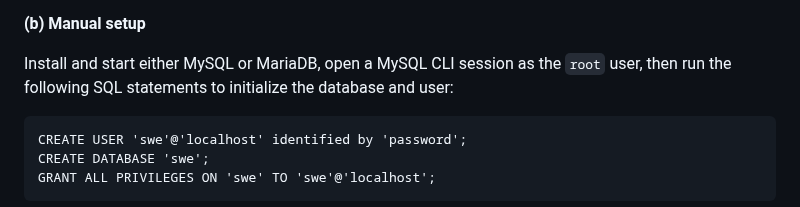
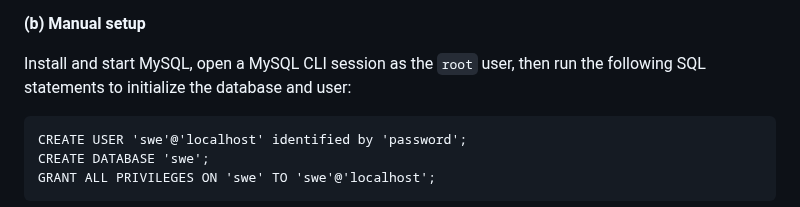
Before and after one commit to DenebTM/swepsss23-g4t3, a Markdown page: README.md, the part around the change. Rendered like a GitHub page.

Commit message:
Remove manual reference to mariadb for consistency

````diff
--- a/README.md
+++ b/README.md
@@ -76,7 +76,7 @@ After this, restart the container.
 
 **(b) Manual setup**
 
-Install and start either MySQL or MariaDB, open a MySQL CLI session as the `root` user, then run the following SQL statements to initialize the database and user:
+Install and start MySQL, open a MySQL CLI session as the `root` user, then run the following SQL statements to initialize the database and user:
 
 ```
 CREATE USER 'swe'@'localhost' identified by 'password';
````
